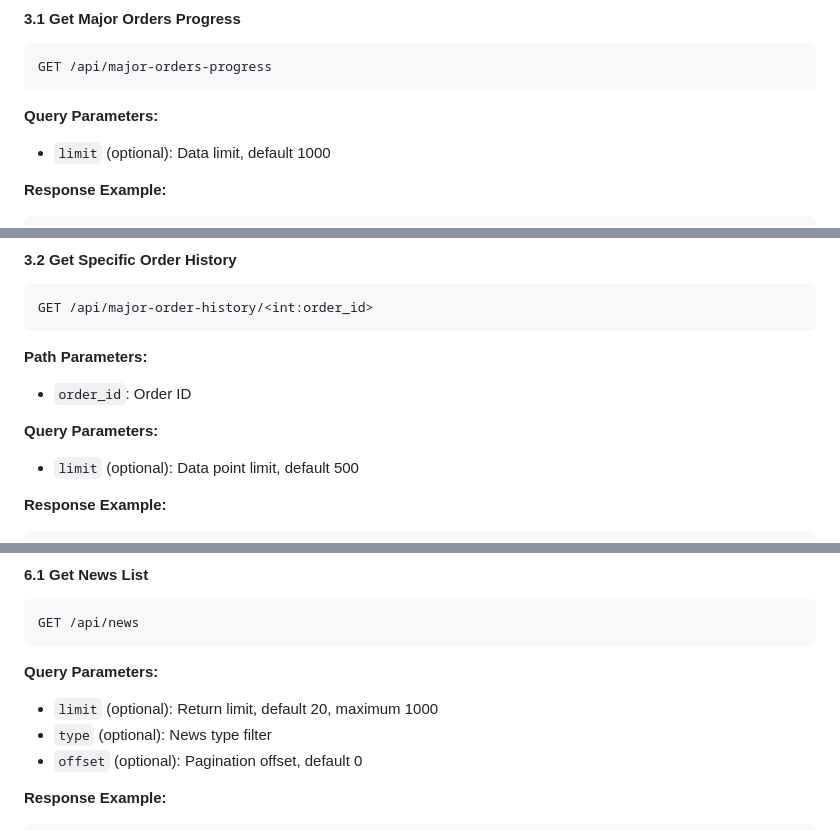
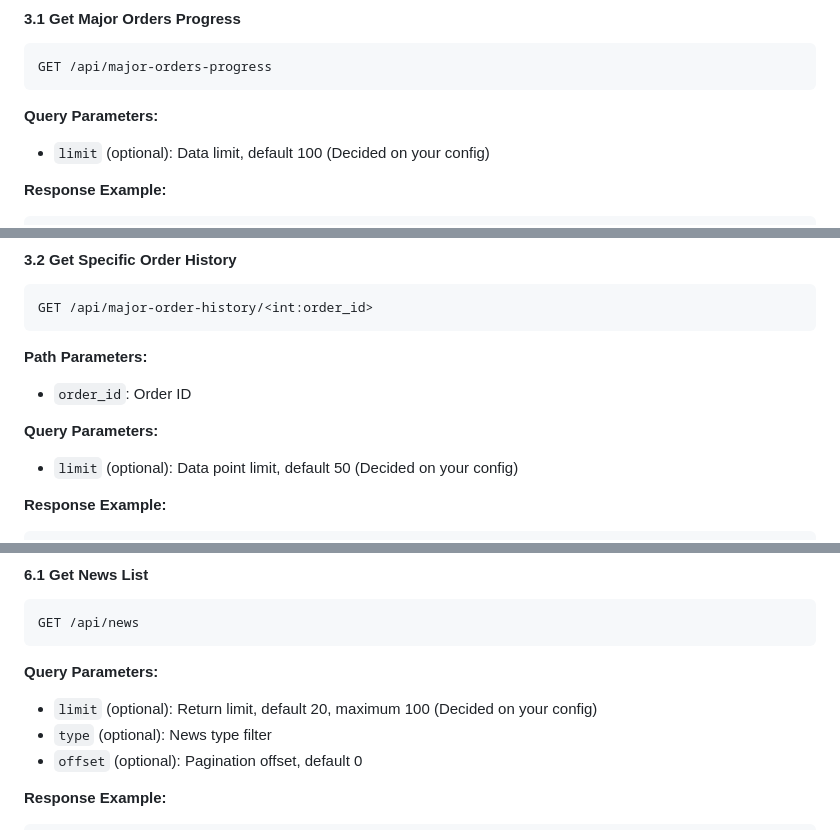
Before and after one commit to YujioNako/Helldivers_2_Data_Recorder, a Markdown page: README.md, 3 parts joined by grey strips. Drawn GitHub-style.

````diff
--- a/README.md
+++ b/README.md
@@ -80,7 +80,7 @@ GET /api/major-orders-progress
 ```
 
 **Query Parameters:**
-- `limit` (optional): Data limit, default 1000
+- `limit` (optional): Data limit, default 100 (Decided on your config)
 
 **Response Example:**
 ```json
@@ -107,7 +107,7 @@ GET /api/major-order-history/<int:order_id>
 - `order_id`: Order ID
 
 **Query Parameters:**
-- `limit` (optional): Data point limit, default 500
+- `limit` (optional): Data point limit, default 50 (Decided on your config)
 
 **Response Example:**
 ```json
@@ -324,7 +324,7 @@ GET /api/news
 ```
 
 **Query Parameters:**
-- `limit` (optional): Return limit, default 20, maximum 1000
+- `limit` (optional): Return limit, default 20, maximum 100 (Decided on your config)
 - `type` (optional): News type filter
 - `offset` (optional): Pagination offset, default 0
 
````
Also changed, not shown: other parts of README.md (+12 -12 lines).
